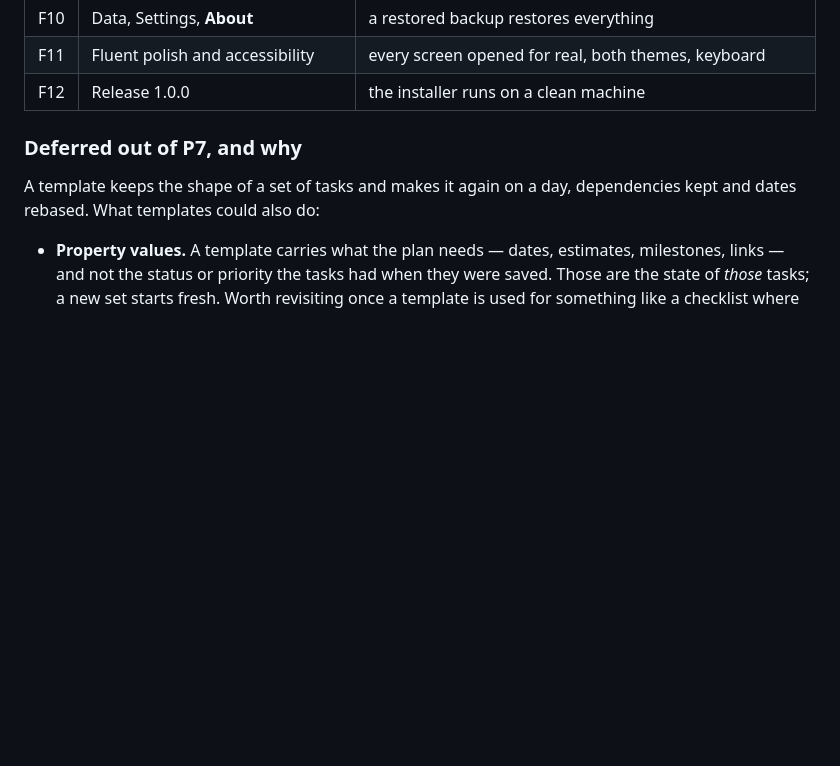
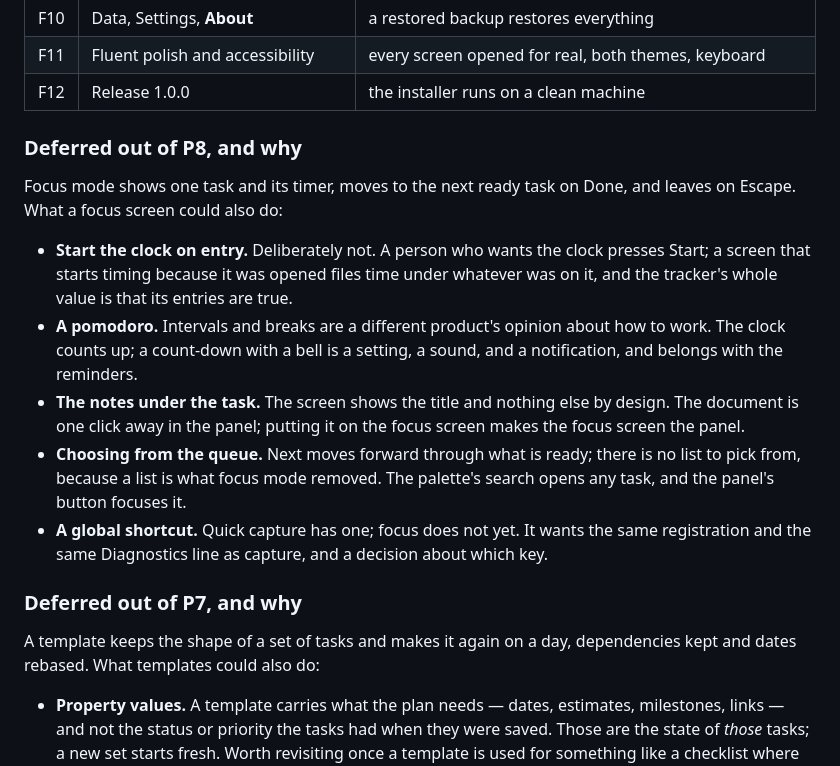
Before and after one commit to alexjustino/tessera, a Markdown page: docs/SPEC.md, the part around the change. Rendered like a GitHub page; blank space fills up the shorter version.

```diff
--- a/docs/SPEC.md
+++ b/docs/SPEC.md
@@ -181,6 +181,28 @@ the architecture is wrong, that shows on day two rather than day sixty.
 | F10    | Data, Settings, **About**                                            | a restored backup restores everything                                                                                    |
 | F11    | Fluent polish and accessibility                                      | every screen opened for real, both themes, keyboard                                                                      |
 | F12    | Release 1.0.0                                                        | the installer runs on a clean machine                                                                                    |
+
+### Deferred out of P8, and why
+
+Focus mode shows one task and its timer, moves to the next ready task on
+Done, and leaves on Escape. What a focus screen could also do:
+
+- **Start the clock on entry.** Deliberately not. A person who wants the
+  clock presses Start; a screen that starts timing because it was opened
+  files time under whatever was on it, and the tracker's whole value is that
+  its entries are true.
+- **A pomodoro.** Intervals and breaks are a different product's opinion
+  about how to work. The clock counts up; a count-down with a bell is a
+  setting, a sound, and a notification, and belongs with the reminders.
+- **The notes under the task.** The screen shows the title and nothing else
+  by design. The document is one click away in the panel; putting it on the
+  focus screen makes the focus screen the panel.
+- **Choosing from the queue.** Next moves forward through what is ready;
+  there is no list to pick from, because a list is what focus mode removed.
+  The palette's search opens any task, and the panel's button focuses it.
+- **A global shortcut.** Quick capture has one; focus does not yet. It wants
+  the same registration and the same Diagnostics line as capture, and a
+  decision about which key.
 
 ### Deferred out of P7, and why
 
```
Also changed, not shown: CHANGELOG.md (+13 -0 lines), DESIGN_SYSTEM.md (+6 -0 lines).
